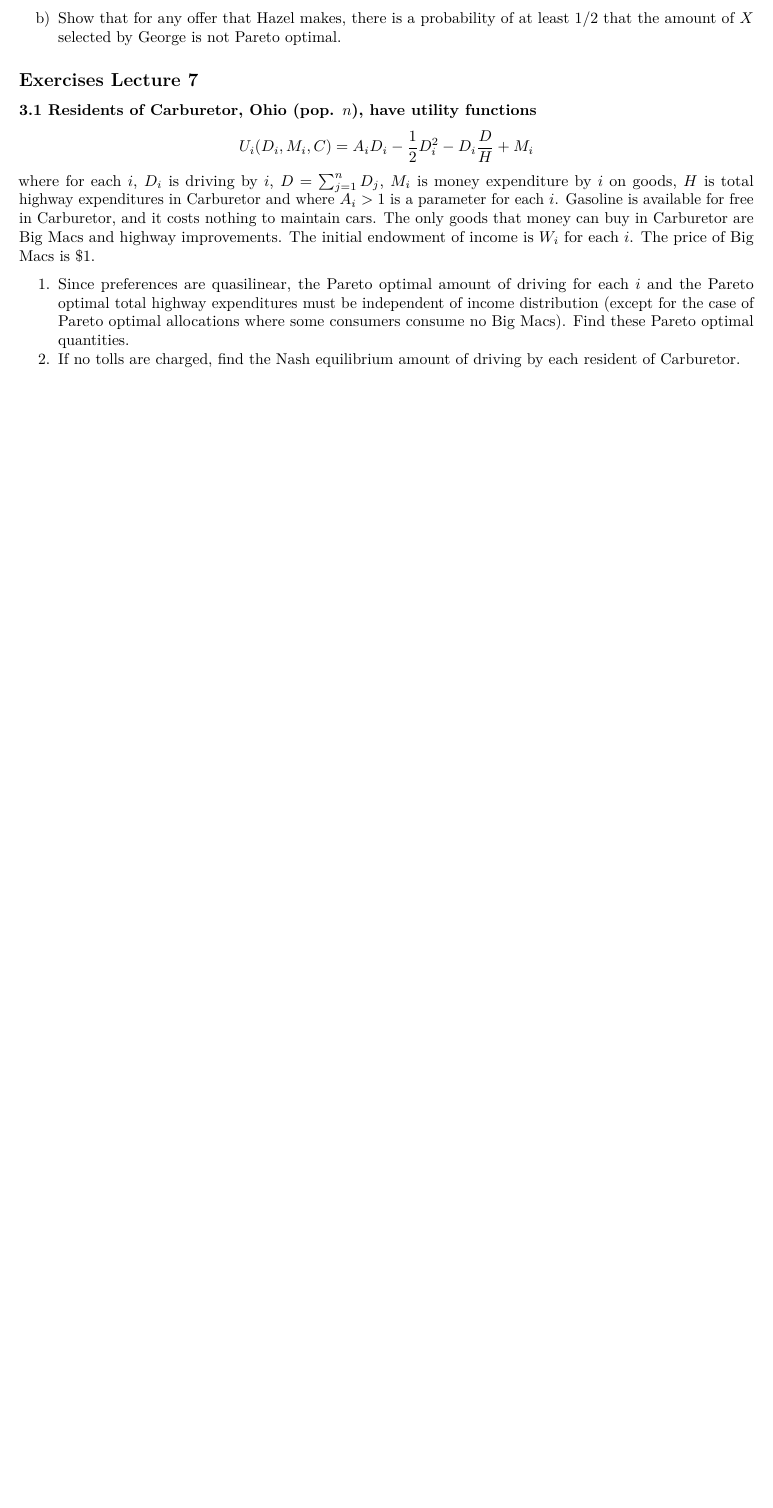
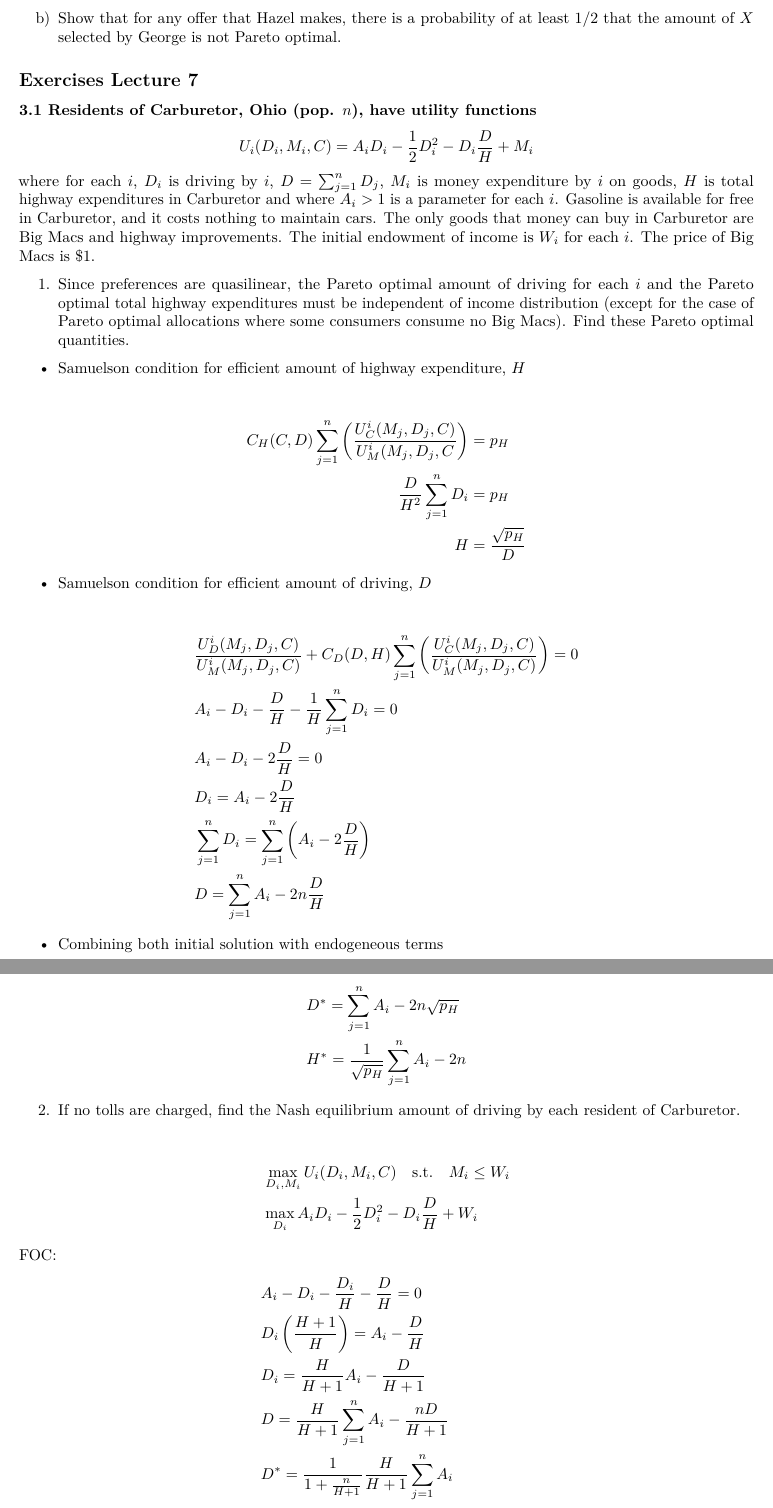
Before and after one commit to oharac/econ_courses, an R Markdown document (econ230b/hw/hw6/hw6.Rmd): part of page 5 of 5 before the commit and two parts of pages 5 and 6 of 6 after it, the two joined at a grey line, cut so that both start at the same text, the shorter picture padded with empty space. Rendered offline with R 4.5, knitr and Pandoc, then LaTeX, with nearby package versions; some code elsewhere in the file could not run offline.

Commit message:
Part of #3.1

```diff
--- a/econ230b/hw/hw6/hw6.Rmd
+++ b/econ230b/hw/hw6/hw6.Rmd
@@ -158,4 +158,44 @@ $$U_i(D_i, M_i, C) = A_i D_i - \frac{1}{2}D_i^2 - D_i \frac{D}{H} + M_i$$
 where for each $i$, $D_i$ is driving by $i$, $D = \sum_{j=1}^n D_j$, $M_i$ is money expenditure by $i$ on goods, $H$ is total highway expenditures in Carburetor and where $A_i > 1$ is a parameter for each $i$. Gasoline is available for free in Carburetor, and it costs nothing to maintain cars. The only goods that money can buy in Carburetor are Big Macs and highway improvements. The initial endowment of income is $W_i$ for each $i$. The price of Big Macs is \$1.
 
 1. Since preferences are quasilinear, the Pareto optimal amount of driving for each $i$ and the Pareto optimal total highway expenditures must be independent of income distribution (except for the case of Pareto optimal allocations where some consumers consume no Big Macs). Find these Pareto optimal quantities.
+
+* Samuelson condition for efficient amount of highway expenditure, $H$
+
+\begin{align*}
+   C_{H}(C,D) \sum^{n}_{j=1}\left(\frac{U^i_C(M_j, D_j, C)}{U^i_M(M_j, D_j, C}\right) &= p_H \\
+  \frac{D}{H^2} \sum^{n}_{j=1} D_i &= p_H \\
+  H &= \frac{\sqrt{p_H}}{D}
+\end{align*}
+
+* Samuelson condition for efficient amount of driving, $D$
+
+\begin{align*}
+& \frac{U^i_D(M_j, D_j, C)}{U^i_M(M_j, D_j, C)} +  C_{D}(D,H) \sum^{n}_{j=1}\left(\frac{U^i_C(M_j, D_j, C)}{U^i_M(M_j, D_j, C)}\right) = 0 \\
+& A_i - D_i - \frac{D}{H} - \frac{1}{H} \sum^{n}_{j=1} D_i = 0 \\
+& A_i - D_i - 2\frac{D}{H} = 0 \\
+& D_i = A_i - 2\frac{D}{H} \\
+& \sum^{n}_{j=1}D_i = \sum^{n}_{j=1}\left(A_i - 2\frac{D}{H} \right)\\
+&  D =  \sum^{n}_{j=1}A_i - 2n\frac{D}{H}
+\end{align*}
+
+* Combining both initial solution with endogeneous terms
+
+\begin{align*}
+& D^* = \sum^{n}_{j=1}A_i - 2n\sqrt{p_H} \\
+& H^* = \frac{1}{\sqrt{p_H}} \sum^{n}_{j=1}A_i - 2n
+\end{align*}
+
+
 2. If no tolls are charged, find the Nash equilibrium amount of driving by each resident of Carburetor.
+
+\begin{align*}
+& \max \limits_{D_i, M_i} U_i(D_i, M_i, C) \hspace{10pt} \text{s.t.} \hspace{10pt} M_i \leq W_i \\
+& \max \limits_{D_i} A_i D_i - \frac{1}{2}D_i^2 - D_i \frac{D}{H} + W_i
+\end{align*}
+FOC:
+\begin{align*}
+& A_i - D_i - \frac{D_i}{H} - \frac{D}{H} = 0 \\
+& D_i \left(\frac{H + 1}{H} \right)  = A_i - \frac{D}{H}  \\
+& D_i = \frac{H}{H + 1} A_i -  \frac{D}{H + 1} \\
+& D = \frac{H}{H + 1} \sum^{n}_{j=1}A_i -  \frac{nD}{H + 1} \\
+& D^* = \frac{1}{1 + \frac{n}{H + 1}}\frac{H}{H + 1} \sum^{n}_{j=1}A_i  \\
```
Also changed, not shown: econ230b/hw/hw6/hw6.Rmd (9 more changed lines).
